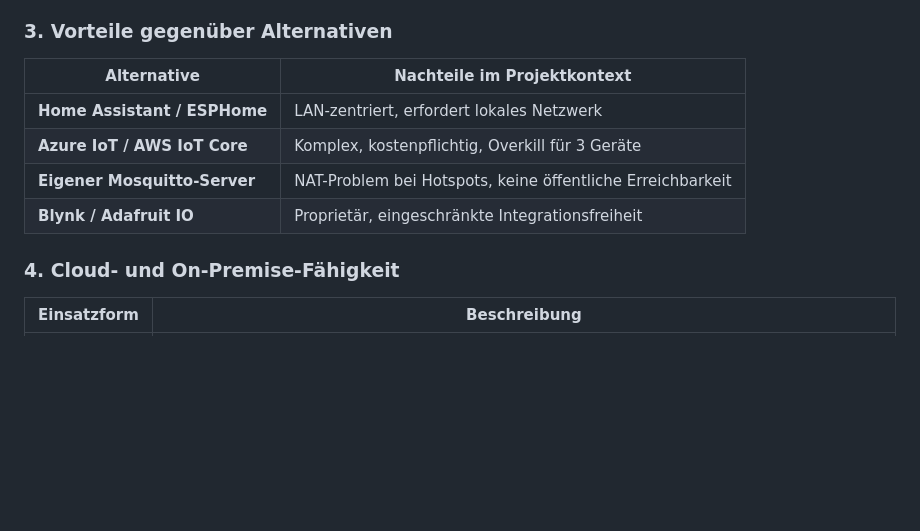
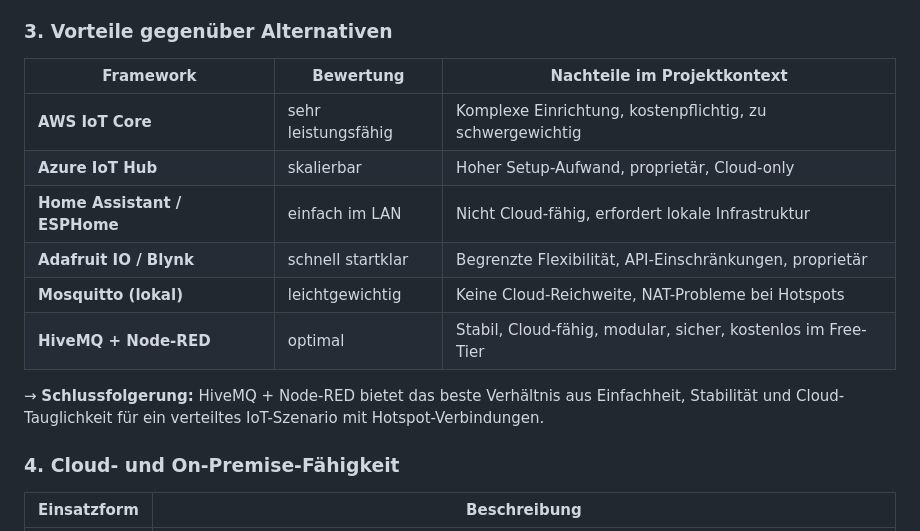
Before and after one commit to wojogun/iot, a Markdown page: szenarios.md, the part around the change printed below. Drawn GitHub-style; blank space fills up the shorter version.

```diff
--- a/szenarios.md
+++ b/szenarios.md
@@ -127,11 +160,18 @@ Diese Architektur erfüllt alle technischen und organisatorischen Anforderungen.
 
 ### 3. Vorteile gegenüber Alternativen
-| Alternative | Nachteile im Projektkontext |
-|--------------|-----------------------------|
-| **Home Assistant / ESPHome** | LAN-zentriert, erfordert lokales Netzwerk |
-| **Azure IoT / AWS IoT Core** | Komplex, kostenpflichtig, Overkill für 3 Geräte |
-| **Eigener Mosquitto-Server** | NAT-Problem bei Hotspots, keine öffentliche Erreichbarkeit |
-| **Blynk / Adafruit IO** | Proprietär, eingeschränkte Integrationsfreiheit |
+| Framework | Bewertung | Nachteile im Projektkontext |
+|------------|------------|-----------------------------|
+| **AWS IoT Core** | sehr leistungsfähig | Komplexe Einrichtung, kostenpflichtig, zu schwergewichtig |
+| **Azure IoT Hub** | skalierbar | Hoher Setup-Aufwand, proprietär, Cloud-only |
+| **Home Assistant / ESPHome** | einfach im LAN | Nicht Cloud-fähig, erfordert lokale Infrastruktur |
+| **Adafruit IO / Blynk** | schnell startklar | Begrenzte Flexibilität, API-Einschränkungen, proprietär |
+| **Mosquitto (lokal)** | leichtgewichtig | Keine Cloud-Reichweite, NAT-Probleme bei Hotspots |
+| **HiveMQ + Node-RED** | optimal | Stabil, Cloud-fähig, modular, sicher, kostenlos im Free-Tier |
+
+→ **Schlussfolgerung:** HiveMQ + Node-RED bietet das beste Verhältnis aus Einfachheit, Stabilität und Cloud-Tauglichkeit für ein verteiltes IoT-Szenario mit Hotspot-Verbindungen.
+
+
+
 
 ### 4. Cloud- und On-Premise-Fähigkeit
 | Einsatzform | Beschreibung |
```
Also changed, not shown: other parts of szenarios.md (+44 -11 lines).
